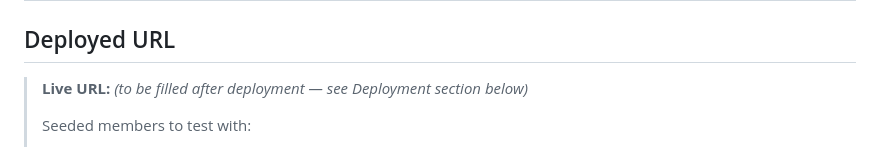
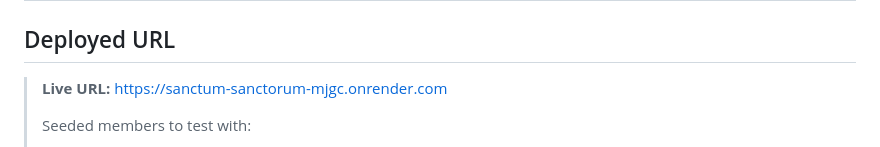
Before and after one commit to AkshayaAienavolu/merkle_science, a Markdown page: NOTES.md, the part around the change. GitHub-like rendering.

Commit message:
Add deployed URL to NOTES.md

```diff
--- a/NOTES.md
+++ b/NOTES.md
@@ -2,7 +2,7 @@
 
 ## Deployed URL
 
-> **Live URL:** _(to be filled after deployment — see Deployment section below)_
+> **Live URL:** https://sanctum-sanctorum-mjgc.onrender.com
 >
 > Seeded members to test with:
 > - Wong Li (supreme) — id 1
```
